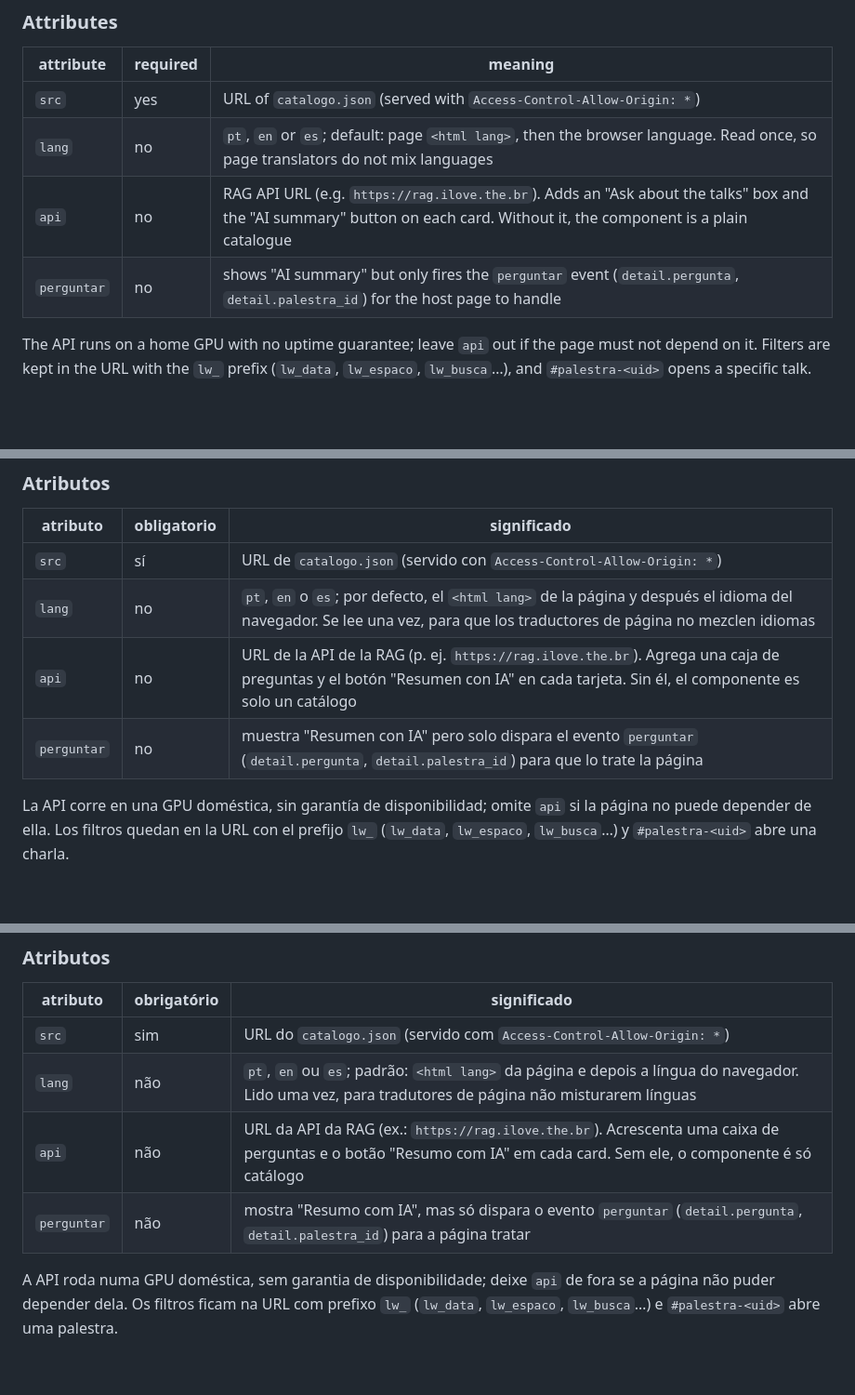
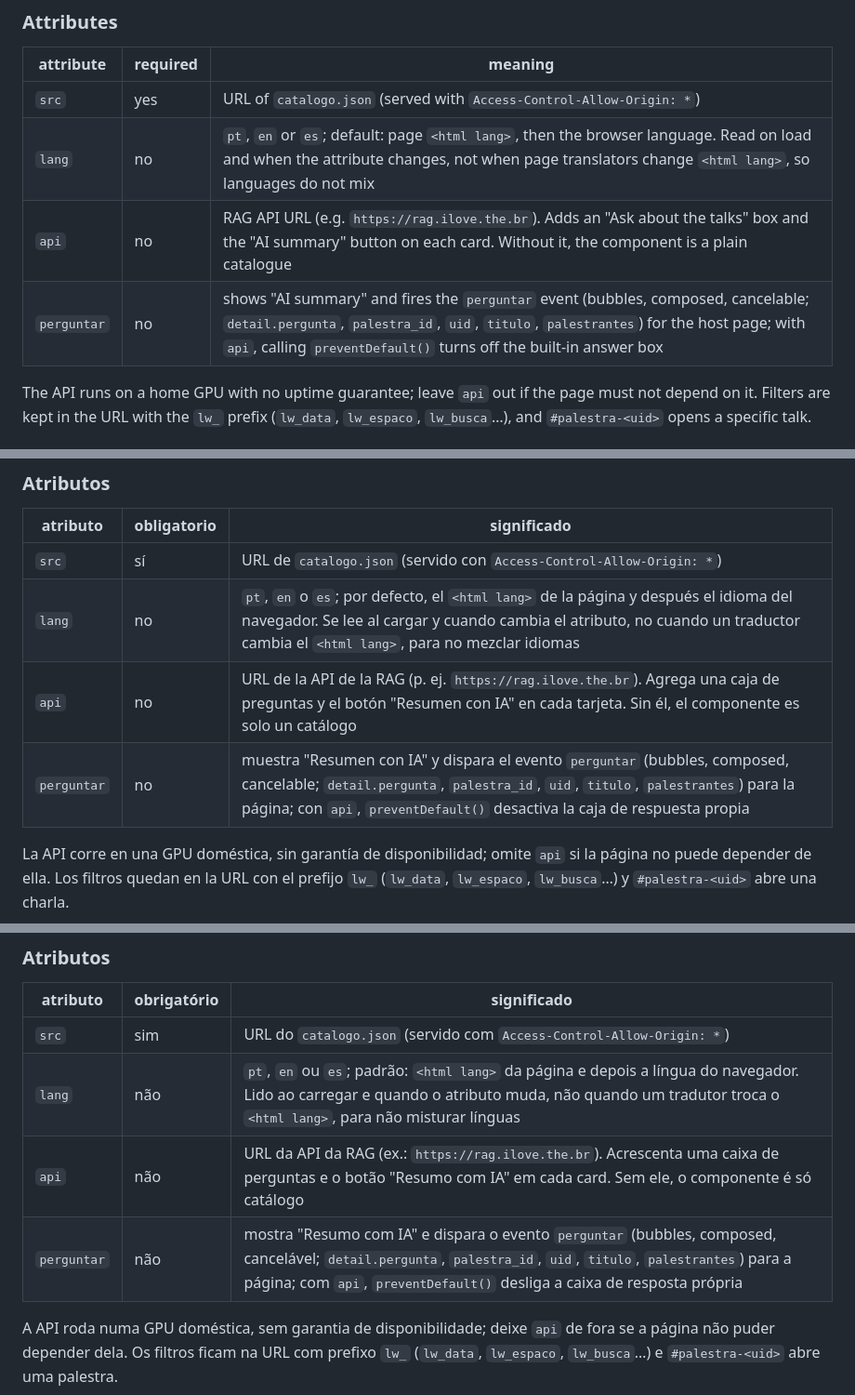
Before and after one commit to thalisantunes/latinoware-2026-rag, a Markdown page: embed/README.md, 3 parts joined by grey strips. Shown at 93% size. Rendered like a GitHub page; blank space fills up the shorter version.

Commit message:
Revisão: campos do evento perguntar, leitura do lang, e-mail sem afirmar além do verificado
Co-Authored-By: Claude Opus 5.5 <noreply@anthropic.com>

```diff
--- a/embed/README.md
+++ b/embed/README.md
@@ -22,9 +22,9 @@ jsDelivr also serves a minified copy if you replace `.js` with `.min.js`.
 | attribute | required | meaning |
 |---|---|---|
 | `src` | yes | URL of `catalogo.json` (served with `Access-Control-Allow-Origin: *`) |
-| `lang` | no | `pt`, `en` or `es`; default: page `<html lang>`, then the browser language. Read once, so page translators do not mix languages |
+| `lang` | no | `pt`, `en` or `es`; default: page `<html lang>`, then the browser language. Read on load and when the attribute changes, not when page translators change `<html lang>`, so languages do not mix |
 | `api` | no | RAG API URL (e.g. `https://rag.ilove.the.br`). Adds an "Ask about the talks" box and the "AI summary" button on each card. Without it, the component is a plain catalogue |
-| `perguntar` | no | shows "AI summary" but only fires the `perguntar` event (`detail.pergunta`, `detail.palestra_id`) for the host page to handle |
+| `perguntar` | no | shows "AI summary" and fires the `perguntar` event (bubbles, composed, cancelable; `detail.pergunta`, `palestra_id`, `uid`, `titulo`, `palestrantes`) for the host page; with `api`, calling `preventDefault()` turns off the built-in answer box |
 
 The API runs on a home GPU with no uptime guarantee; leave `api` out if the page must not depend on it.
 Filters are kept in the URL with the `lw_` prefix (`lw_data`, `lw_espaco`, `lw_busca`…), and `#palestra-<uid>`
@@ -67,9 +67,9 @@ jsDelivr también sirve una copia minificada si cambias `.js` por `.min.js`.
 | atributo | obligatorio | significado |
 |---|---|---|
 | `src` | sí | URL de `catalogo.json` (servido con `Access-Control-Allow-Origin: *`) |
-| `lang` | no | `pt`, `en` o `es`; por defecto, el `<html lang>` de la página y después el idioma del navegador. Se lee una vez, para que los traductores de página no mezclen idiomas |
+| `lang` | no | `pt`, `en` o `es`; por defecto, el `<html lang>` de la página y después el idioma del navegador. Se lee al cargar y cuando cambia el atributo, no cuando un traductor cambia el `<html lang>`, para no mezclar idiomas |
 | `api` | no | URL de la API de la RAG (p. ej. `https://rag.ilove.the.br`). Agrega una caja de preguntas y el botón "Resumen con IA" en cada tarjeta. Sin él, el componente es solo un catálogo |
-| `perguntar` | no | muestra "Resumen con IA" pero solo dispara el evento `perguntar` (`detail.pergunta`, `detail.palestra_id`) para que lo trate la página |
+| `perguntar` | no | muestra "Resumen con IA" y dispara el evento `perguntar` (bubbles, composed, cancelable; `detail.pergunta`, `palestra_id`, `uid`, `titulo`, `palestrantes`) para la página; con `api`, `preventDefault()` desactiva la caja de respuesta propia |
 
 La API corre en una GPU doméstica, sin garantía de disponibilidad; omite `api` si la página no puede depender de
 ella. Los filtros quedan en la URL con el prefijo `lw_` (`lw_data`, `lw_espaco`, `lw_busca`…) y
@@ -112,9 +112,9 @@ O jsDelivr também serve uma cópia minificada trocando `.js` por `.min.js`.
 | atributo | obrigatório | significado |
 |---|---|---|
 | `src` | sim | URL do `catalogo.json` (servido com `Access-Control-Allow-Origin: *`) |
-| `lang` | não | `pt`, `en` ou `es`; padrão: `<html lang>` da página e depois a língua do navegador. Lido uma vez, para tradutores de página não misturarem línguas |
+| `lang` | não | `pt`, `en` ou `es`; padrão: `<html lang>` da página e depois a língua do navegador. Lido ao carregar e quando o atributo muda, não quando um tradutor troca o `<html lang>`, para não misturar línguas |
 | `api` | não | URL da API da RAG (ex.: `https://rag.ilove.the.br`). Acrescenta uma caixa de perguntas e o botão "Resumo com IA" em cada card. Sem ele, o componente é só catálogo |
-| `perguntar` | não | mostra "Resumo com IA", mas só dispara o evento `perguntar` (`detail.pergunta`, `detail.palestra_id`) para a página tratar |
+| `perguntar` | não | mostra "Resumo com IA" e dispara o evento `perguntar` (bubbles, composed, cancelável; `detail.pergunta`, `palestra_id`, `uid`, `titulo`, `palestrantes`) para a página; com `api`, `preventDefault()` desliga a caixa de resposta própria |
 
 A API roda numa GPU doméstica, sem garantia de disponibilidade; deixe `api` de fora se a página não puder
 depender dela. Os filtros ficam na URL com prefixo `lw_` (`lw_data`, `lw_espaco`, `lw_busca`…) e
```
Also changed, not shown: docs/email-pti.md (+3 -3 lines).
